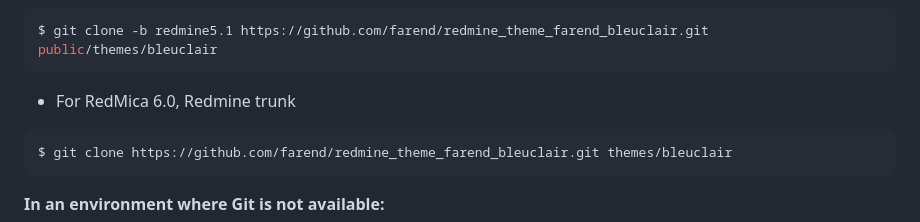
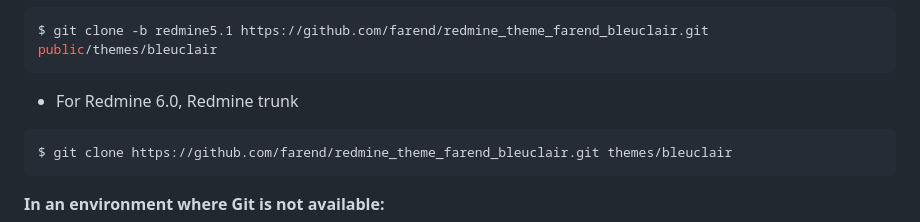
Before and after one commit to farend/redmine_theme_farend_bleuclair, a Markdown page: README.md, the part around the change. Drawn GitHub-style.

````diff
--- a/README.md
+++ b/README.md
@@ -54,7 +54,7 @@ $ git clone -b redmine4.2 https://github.com/farend/redmine_theme_farend_bleucla
 $ git clone -b redmine5.1 https://github.com/farend/redmine_theme_farend_bleuclair.git public/themes/bleuclair
 ```
 
-- For RedMica 6.0, Redmine trunk
+- For Redmine 6.0, Redmine trunk
 ```bash
 $ git clone https://github.com/farend/redmine_theme_farend_bleuclair.git themes/bleuclair
 ```
````
